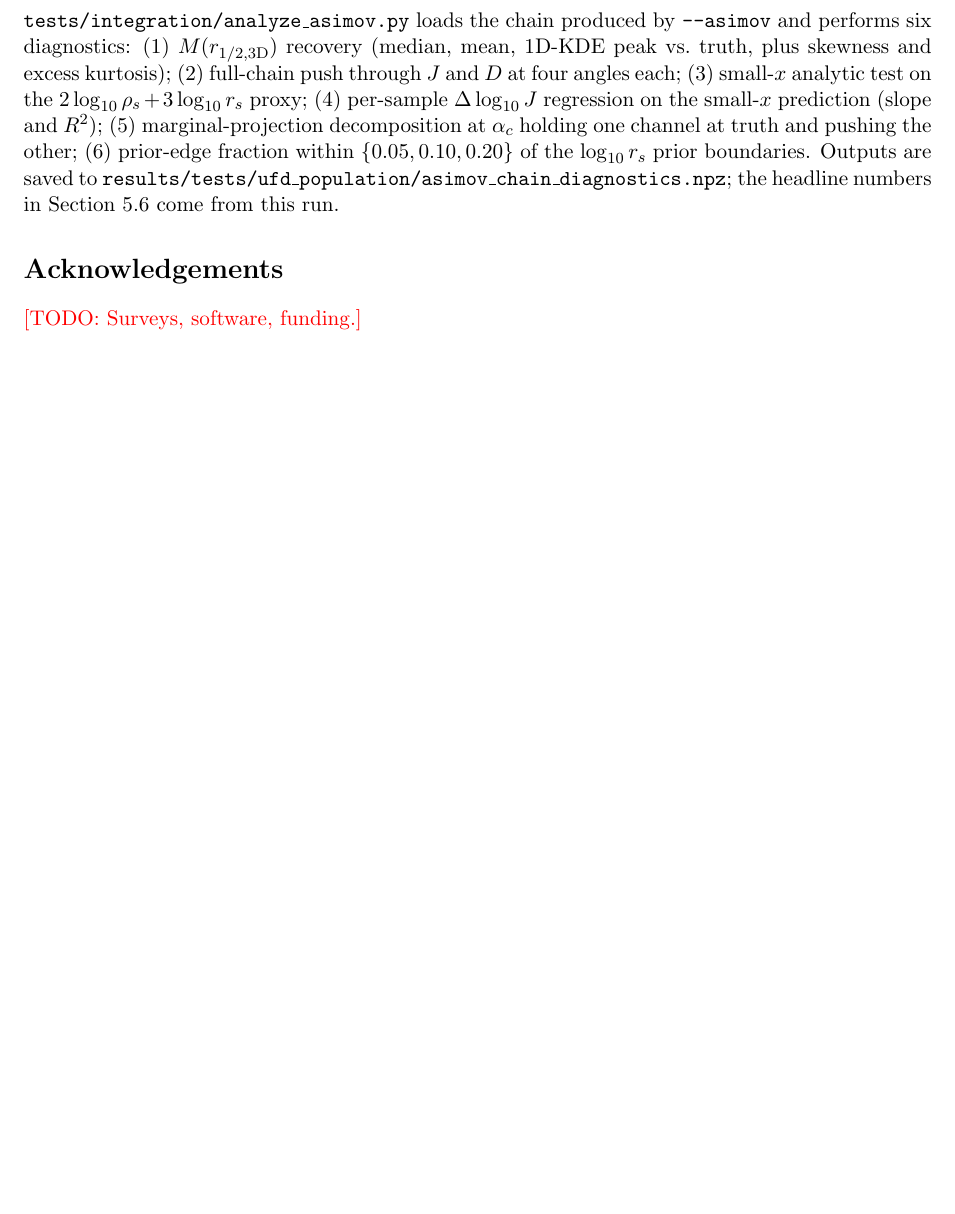
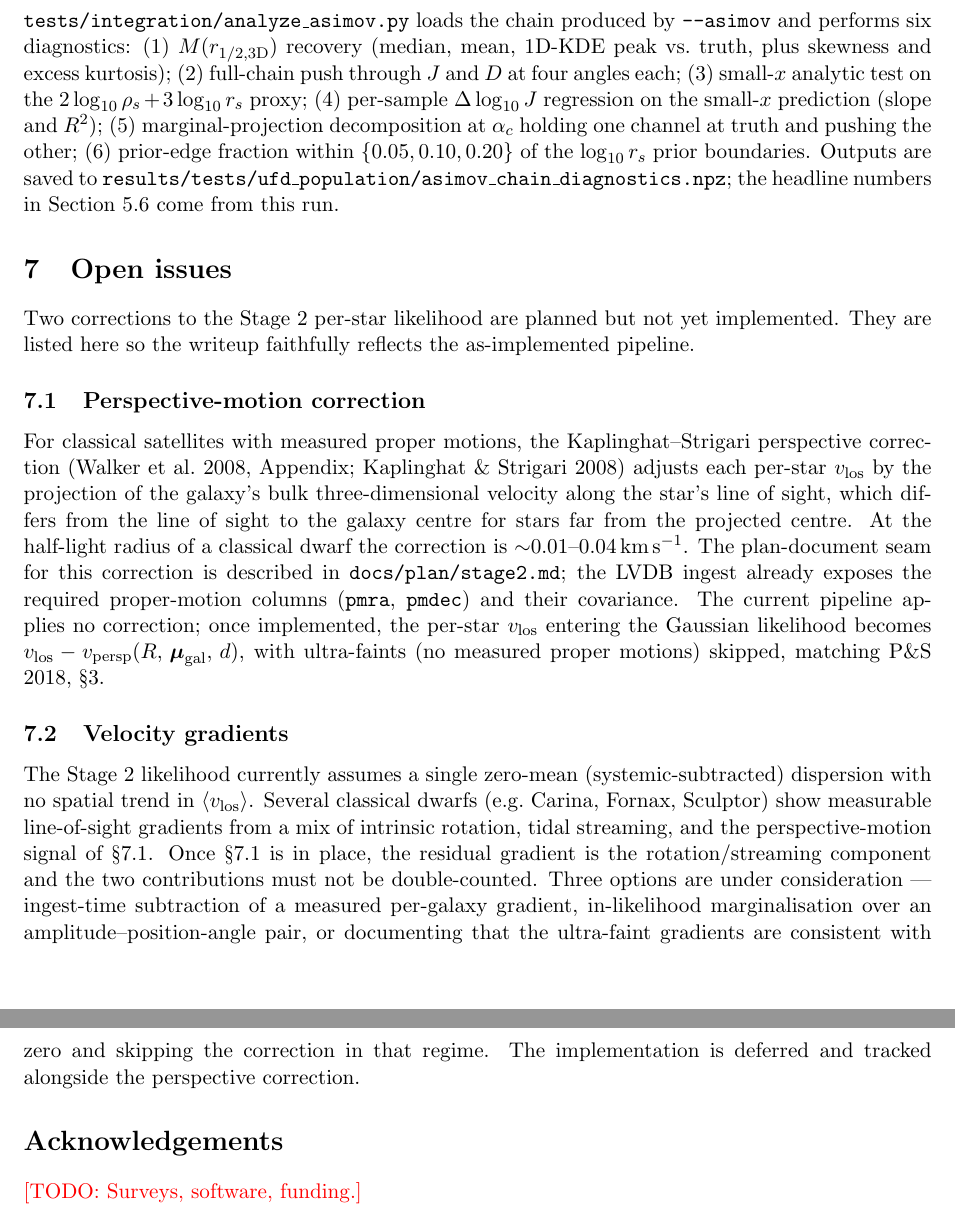
Before and after one commit to kailashraman/DwarfJeansAnalysis, a LaTeX paper (docs/writeup/pipeline.tex): part of page 19 of 19 before the commit and two parts of pages 19 and 20 of 20 after it, the two joined at a grey line, cut so that both start at the same text, the shorter picture padded with empty space. Compiled offline with pdfLaTeX.

Commit message:
docs: stub open-issues sections for perspective correction and velocity gradients
Both corrections are planned but not yet implemented in the Stage 2
likelihood. Document them in docs/plan/stage2.md (status note on the
existing perspective-motion section + new velocity-gradients section)
and a new "Open issues" section in pipeline.tex, so the writeup
reflects the as-implemented pipeline.

Co-Authored-By: Claude Opus 4.7 (1M context) <noreply@anthropic.com>

```diff
--- a/docs/writeup/pipeline.tex
+++ b/docs/writeup/pipeline.tex
@@ -1358,6 +1358,53 @@ the headline numbers in Section~\ref{sec:stage3:asimov} come from
 this run.
 
 % ===================================================================
+\section{Open issues}
+\label{sec:open-issues}
+
+Two corrections to the Stage~2 per-star likelihood are planned but not
+yet implemented.  They are listed here so the writeup faithfully
+reflects the as-implemented pipeline.
+
+\subsection{Perspective-motion correction}
+\label{sec:open:perspective}
+
+For classical satellites with measured proper motions, the
+Kaplinghat--Strigari perspective correction (Walker et al.\ 2008,
+Appendix; Kaplinghat \& Strigari 2008) adjusts each per-star
+$v_\mathrm{los}$ by the projection of the galaxy's bulk
+three-dimensional velocity along the star's line of sight, which
+differs from the line of sight to the galaxy centre for stars far
+from the projected centre.  At the half-light radius of a classical
+dwarf the correction is ${\sim}0.01$--$0.04$\,km\,s$^{-1}$.  The
+plan-document seam for this correction is described in
+\code{docs/plan/stage2.md}; the LVDB ingest already exposes the
+required proper-motion columns (\code{pmra}, \code{pmdec}) and their
+covariance.  The current pipeline applies no correction; once
+implemented, the per-star $v_\mathrm{los}$ entering the Gaussian
+likelihood becomes $v_\mathrm{los} - v_\mathrm{persp}(R,\,\boldsymbol{\mu}_\mathrm{gal},\,d)$,
+with ultra-faints (no measured proper motions) skipped, matching
+P\&S 2018, \S3.
+
+\subsection{Velocity gradients}
+\label{sec:open:gradients}
+
+The Stage~2 likelihood currently assumes a single zero-mean
+(systemic-subtracted) dispersion with no spatial trend in
+$\langle v_\mathrm{los}\rangle$.  Several classical dwarfs
+(e.g.\ Carina, Fornax, Sculptor) show measurable line-of-sight
+gradients from a mix of intrinsic rotation, tidal streaming, and
+the perspective-motion signal of \S\ref{sec:open:perspective}.
+Once \S\ref{sec:open:perspective} is in place, the residual
+gradient is the rotation/streaming component and the two
+contributions must not be double-counted.  Three options are
+under consideration --- ingest-time subtraction of a measured
+per-galaxy gradient, in-likelihood marginalisation over an
+amplitude--position-angle pair, or documenting that the
+ultra-faint gradients are consistent with zero and skipping the
+correction in that regime.  The implementation is deferred and
+tracked alongside the perspective correction.
+
+% ===================================================================
 \section*{Acknowledgements}
 \todo{Surveys, software, funding.}
 
```
Also changed, not shown: docs/plan/stage2.md (+16 -0 lines), docs/writeup/pipeline.pdf (added).
